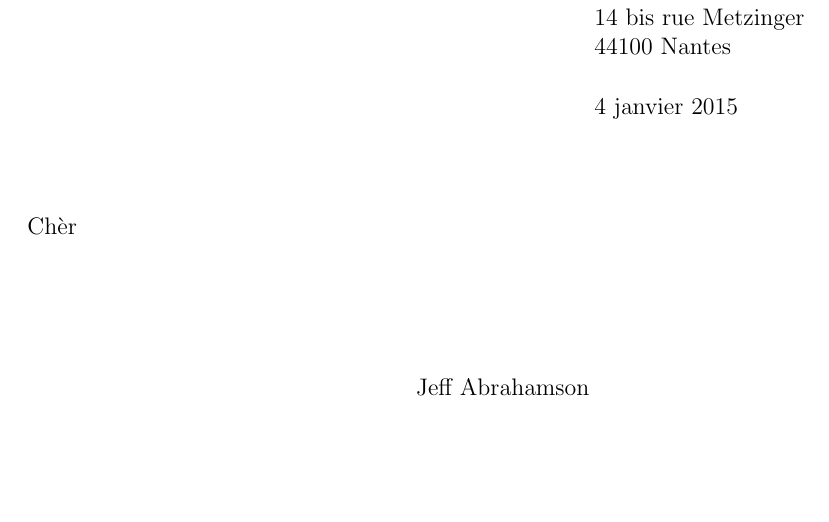
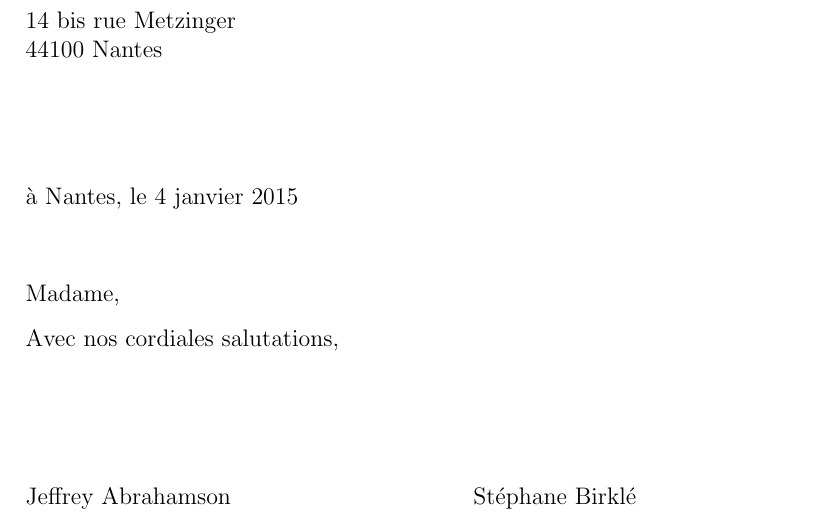
Before and after one commit to JeffAbrahamson/dotfiles, a LaTeX document (templates/templates/letter-fr.tex): part of the page, cut so that both start at the same text, the shorter picture padded with empty space. Compiled offline with pdfLaTeX.

Commit message:
Make letter-fr look French.

```diff
--- a/templates/templates/letter-fr.tex
+++ b/templates/templates/letter-fr.tex
@@ -1,4 +1,4 @@
-\documentclass[12 pt]{letter}
+\documentclass[12 pt]{article}
 
 %\special{papersize=210mm,297mm}
 \setlength{\paperheight}{297mm}
@@ -16,25 +16,39 @@
 %\usepackage[T1]{fontenc}
 %\usepackage{fullpage}
 
+%\addtolength{\hoffset}{5mm}
+%\addtolength{\textwidth}{-12mm}
+%\addtolength{\textheight}{2cm}
+
 \pagestyle{empty}
 \parskip=8 pt
 \raggedright
 
-\address{
+\begin{document}
 14 bis rue Metzinger\\
 44100 Nantes
 % \\ \qquad\textbf{France}
-}
 
-\signature{Jeff Abrahamson}
+\vspace{3mm}
+%Lettre en recomandé avec accusé de reception\\
+%\vspace{15mm}
 
-\begin{document}
-%\renewcommand{\today}{day month year}
-\begin{letter}{}
-\opening{Chèr }
+\hbox{\hspace{.6\linewidth}\vtop{
+    % Destinataire
+}}
+
+\vspace{1cm}
+
+à Nantes, le \today\\[2mm]
+\vspace{1cm}
+
+Madame,
 
 
 
+Avec nos cordiales salutations,
+%Avec mes cordiales salutations,
 
-\closing{\ }
+\vspace{2cm}
+Jeffrey Abrahamson \hspace{4cm} Stéphane Birklé
 
```
Also changed, not shown: templates/templates/letter-fr.tex (1 more changed lines).
